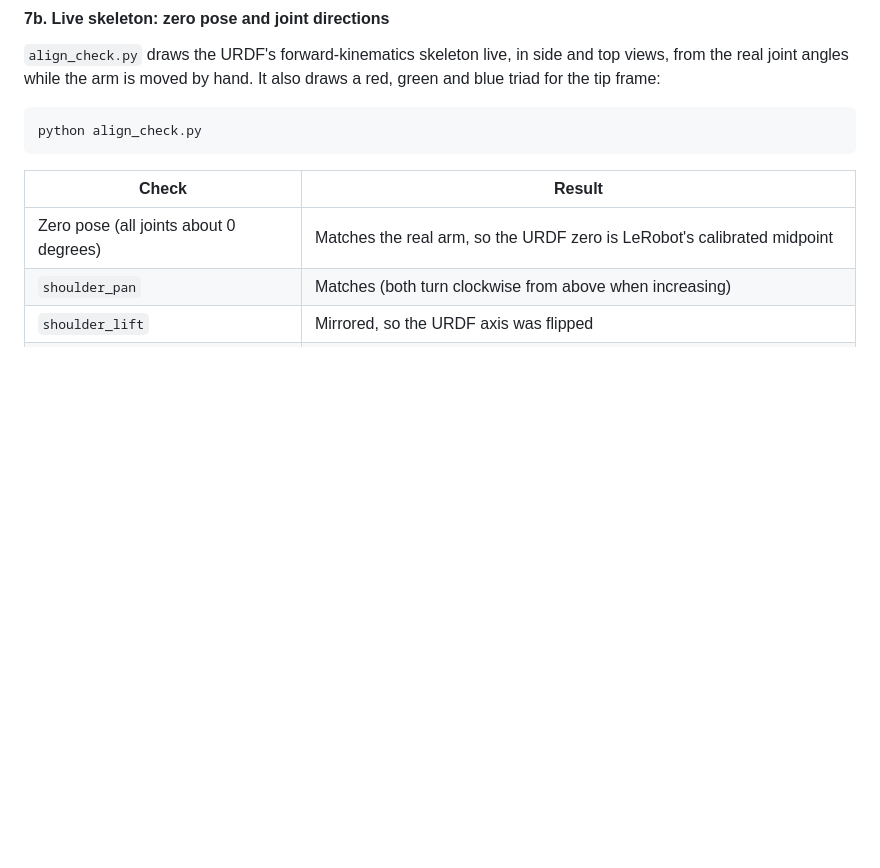
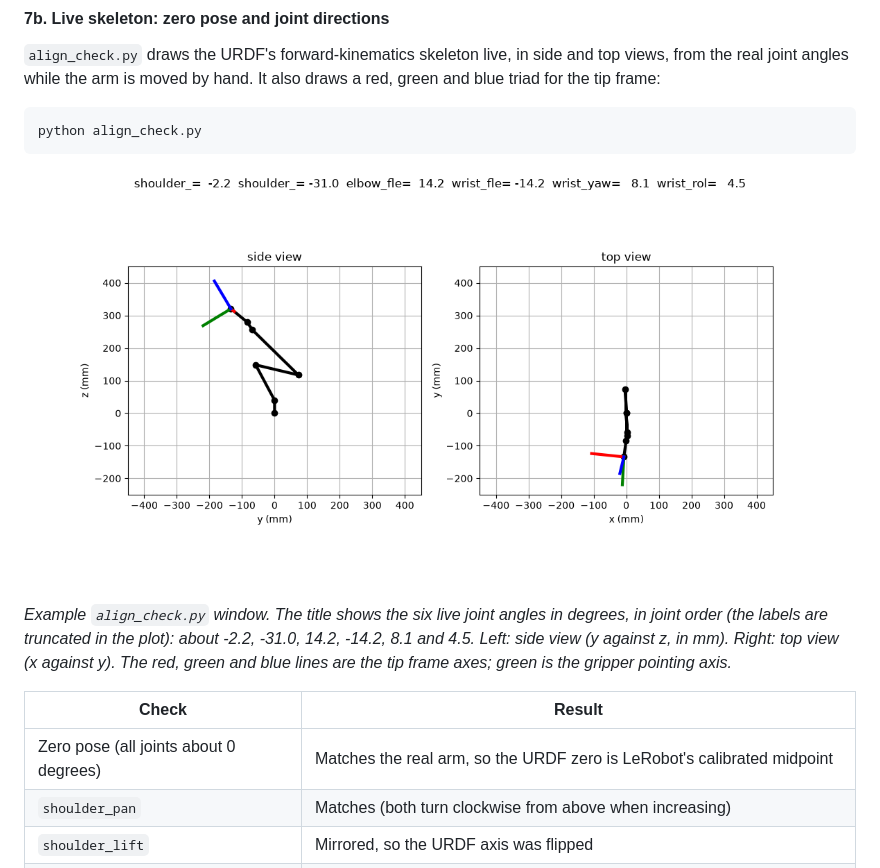
Before and after one commit to Jackie-lab-maker/micronbot, a Markdown page: robot-learning/README.md, the part around the change. Drawn GitHub-style; pictures changed too: robot-learning/images/align_check_live_skeleton.png (added); blank space fills up the shorter version.

Commit message:
Add align_check live skeleton screenshot to Step 7b
Co-Authored-By: Claude Sonnet 5.5 <noreply@anthropic.com>
Claude-Session: https://claude.ai/code/session_01DxynSLGQaxip1gN9EhR3EJ

````diff
--- a/robot-learning/README.md
+++ b/robot-learning/README.md
@@ -324,6 +324,10 @@ The ruler distance agreed with the model. (It was reported as matching; the exac
 python align_check.py
 ```
 
+![align_check.py live skeleton: side and top views with the tip triad](images/align_check_live_skeleton.png)
+
+*Example `align_check.py` window. The title shows the six live joint angles in degrees, in joint order (the labels are truncated in the plot): about -2.2, -31.0, 14.2, -14.2, 8.1 and 4.5. Left: side view (y against z, in mm). Right: top view (x against y). The red, green and blue lines are the tip frame axes; green is the gripper pointing axis.*
+
 | Check | Result |
 | --- | --- |
 | Zero pose (all joints about 0 degrees) | Matches the real arm, so the URDF zero is LeRobot's calibrated midpoint |
````
